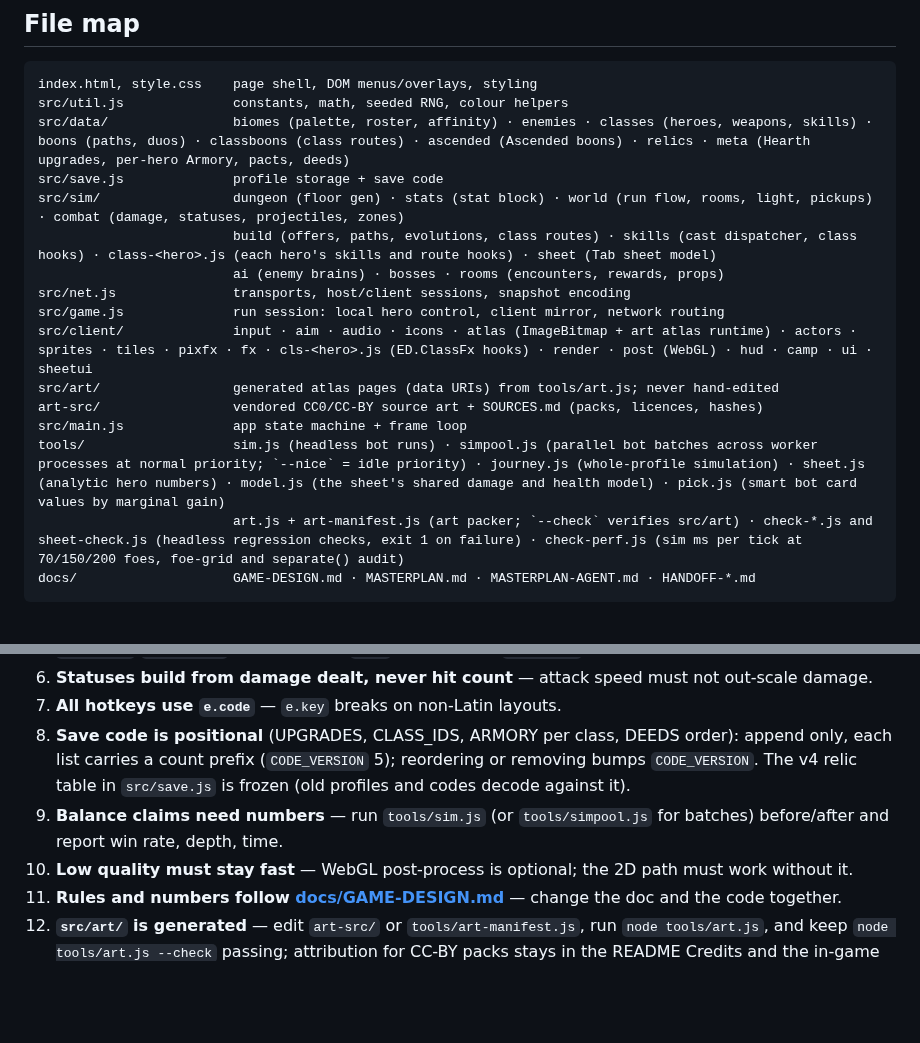
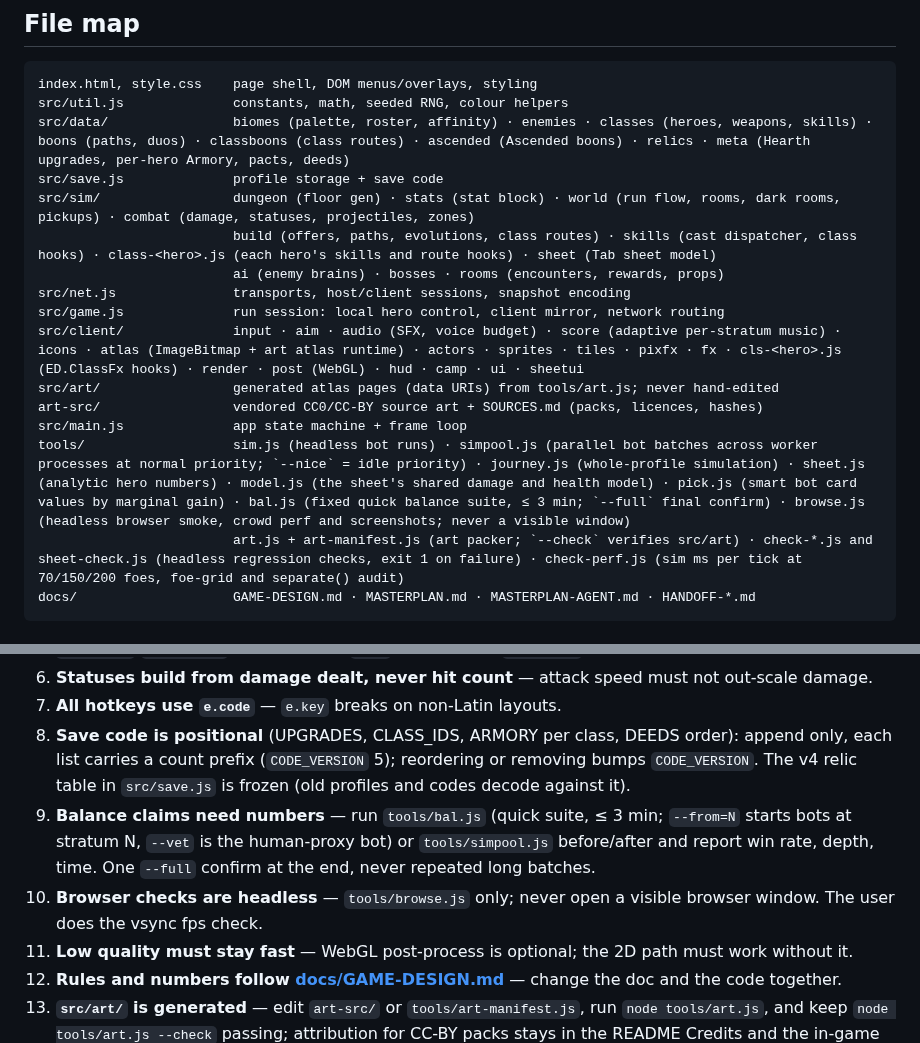
Before and after one commit to sttsspjy/emberdeep, a Markdown page: CLAUDE.md, 2 parts joined by grey strips. GitHub-like rendering; blank space fills up the shorter version.

Commit message:
docs(claude): file map for score.js, bal.js, browse.js; balance and headless-browser traps
Co-Authored-By: Claude Opus 5.5 <noreply@anthropic.com>

````diff
--- a/CLAUDE.md
+++ b/CLAUDE.md
@@ -24,16 +24,16 @@ index.html, style.css    page shell, DOM menus/overlays, styling
 src/util.js              constants, math, seeded RNG, colour helpers
 src/data/                biomes (palette, roster, affinity) · enemies · classes (heroes, weapons, skills) · boons (paths, duos) · classboons (class routes) · ascended (Ascended boons) · relics · meta (Hearth upgrades, per-hero Armory, pacts, deeds)
 src/save.js              profile storage + save code
-src/sim/                 dungeon (floor gen) · stats (stat block) · world (run flow, rooms, light, pickups) · combat (damage, statuses, projectiles, zones)
+src/sim/                 dungeon (floor gen) · stats (stat block) · world (run flow, rooms, dark rooms, pickups) · combat (damage, statuses, projectiles, zones)
                          build (offers, paths, evolutions, class routes) · skills (cast dispatcher, class hooks) · class-<hero>.js (each hero's skills and route hooks) · sheet (Tab sheet model)
                          ai (enemy brains) · bosses · rooms (encounters, rewards, props)
 src/net.js               transports, host/client sessions, snapshot encoding
 src/game.js              run session: local hero control, client mirror, network routing
-src/client/              input · aim · audio · icons · atlas (ImageBitmap + art atlas runtime) · actors · sprites · tiles · pixfx · fx · cls-<hero>.js (ED.ClassFx hooks) · render · post (WebGL) · hud · camp · ui · sheetui
+src/client/              input · aim · audio (SFX, voice budget) · score (adaptive per-stratum music) · icons · atlas (ImageBitmap + art atlas runtime) · actors · sprites · tiles · pixfx · fx · cls-<hero>.js (ED.ClassFx hooks) · render · post (WebGL) · hud · camp · ui · sheetui
 src/art/                 generated atlas pages (data URIs) from tools/art.js; never hand-edited
 art-src/                 vendored CC0/CC-BY source art + SOURCES.md (packs, licences, hashes)
 src/main.js              app state machine + frame loop
-tools/                   sim.js (headless bot runs) · simpool.js (parallel bot batches across worker processes at normal priority; `--nice` = idle priority) · journey.js (whole-profile simulation) · sheet.js (analytic hero numbers) · model.js (the sheet's shared damage and health model) · pick.js (smart bot card values by marginal gain)
+tools/                   sim.js (headless bot runs) · simpool.js (parallel bot batches across worker processes at normal priority; `--nice` = idle priority) · journey.js (whole-profile simulation) · sheet.js (analytic hero numbers) · model.js (the sheet's shared damage and health model) · pick.js (smart bot card values by marginal gain) · bal.js (fixed quick balance suite, ≤ 3 min; `--full` final confirm) · browse.js (headless browser smoke, crowd perf and screenshots; never a visible window)
                          art.js + art-manifest.js (art packer; `--check` verifies src/art) · check-*.js and sheet-check.js (headless regression checks, exit 1 on failure) · check-perf.js (sim ms per tick at 70/150/200 foes, foe-grid and separate() audit)
 docs/                    GAME-DESIGN.md · MASTERPLAN.md · MASTERPLAN-AGENT.md · HANDOFF-*.md
 ```
@@ -48,7 +48,8 @@ docs/                    GAME-DESIGN.md · MASTERPLAN.md · MASTERPLAN-AGENT.md
 6. **Statuses build from damage dealt, never hit count** — attack speed must not out-scale damage.
 7. **All hotkeys use `e.code`** — `e.key` breaks on non-Latin layouts.
 8. **Save code is positional** (UPGRADES, CLASS_IDS, ARMORY per class, DEEDS order): append only, each list carries a count prefix (`CODE_VERSION` 5); reordering or removing bumps `CODE_VERSION`. The v4 relic table in `src/save.js` is frozen (old profiles and codes decode against it).
-9. **Balance claims need numbers** — run `tools/sim.js` (or `tools/simpool.js` for batches) before/after and report win rate, depth, time.
+9. **Balance claims need numbers** — run `tools/bal.js` (quick suite, ≤ 3 min; `--from=N` starts bots at stratum N, `--vet` is the human-proxy bot) or `tools/simpool.js` before/after and report win rate, depth, time. One `--full` confirm at the end, never repeated long batches.
+13. **Browser checks are headless** — `tools/browse.js` only; never open a visible browser window. The user does the vsync fps check.
 10. **Low quality must stay fast** — WebGL post-process is optional; the 2D path must work without it.
 11. **Rules and numbers follow [docs/GAME-DESIGN.md](docs/GAME-DESIGN.md)** — change the doc and the code together.
 12. **`src/art/` is generated** — edit `art-src/` or `tools/art-manifest.js`, run `node tools/art.js`, and keep `node tools/art.js --check` passing; attribution for CC-BY packs stays in the README Credits and the in-game Credits screen.
````
